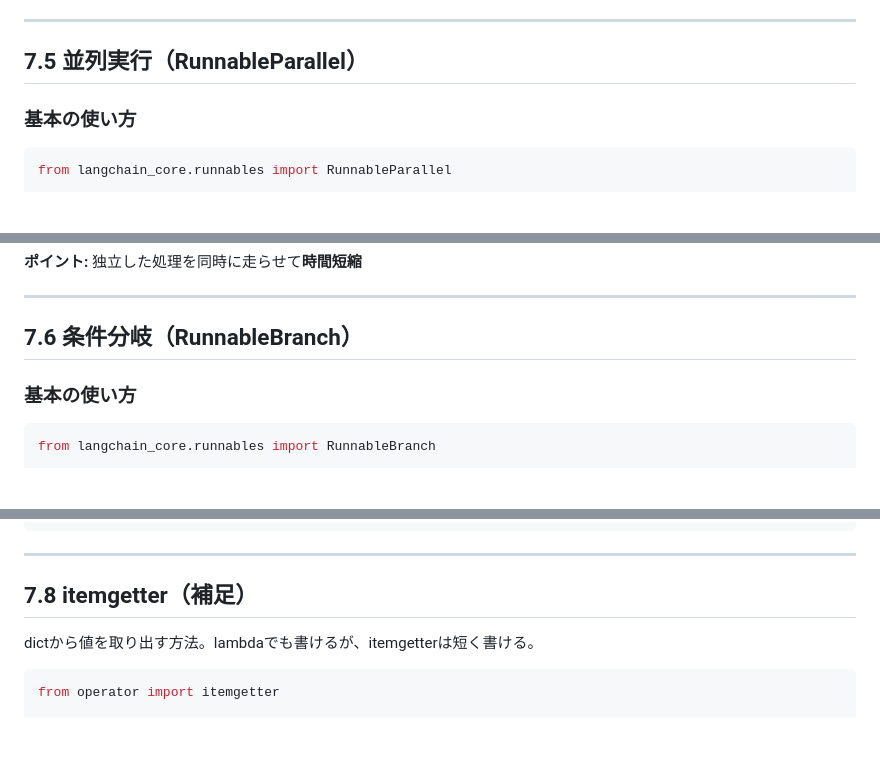
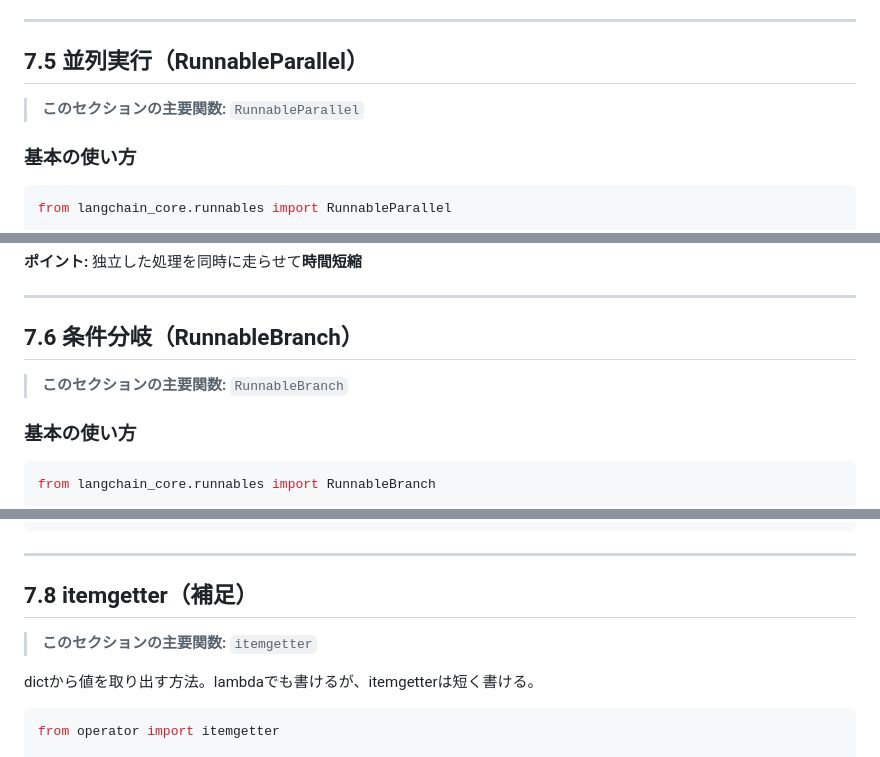
Before and after one commit to michihiro-316/rag_ai_agent, a Markdown page: langchain_cheatsheet.md, 3 parts joined by grey strips. GitHub-like rendering; blank space fills up the shorter version.

````diff
--- a/langchain_cheatsheet.md
+++ b/langchain_cheatsheet.md
@@ -312,6 +361,8 @@ chain.invoke("オムライス")  # 文字列で直接呼べる
 ---
 
 ## 7.5 並列実行（RunnableParallel）
+
+> **このセクションの主要関数:** `RunnableParallel`
 
 ### 基本の使い方
 
@@ -359,6 +410,8 @@ result = chain.invoke("カレー")
 ---
 
 ## 7.6 条件分岐（RunnableBranch）
+
+> **このセクションの主要関数:** `RunnableBranch`
 
 ### 基本の使い方
 
@@ -434,6 +487,8 @@ RunnableBranch(
 
 ## 7.8 itemgetter（補足）
 
+> **このセクションの主要関数:** `itemgetter`
+
 dictから値を取り出す方法。lambdaでも書けるが、itemgetterは短く書ける。
 
 ```python
````
Also changed, not shown: other parts of langchain_cheatsheet.md (+68 -11 lines).
